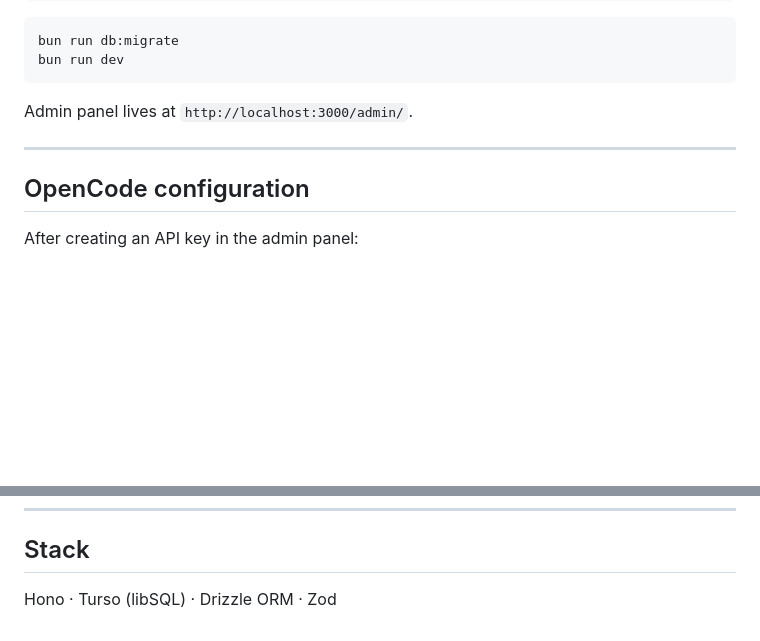
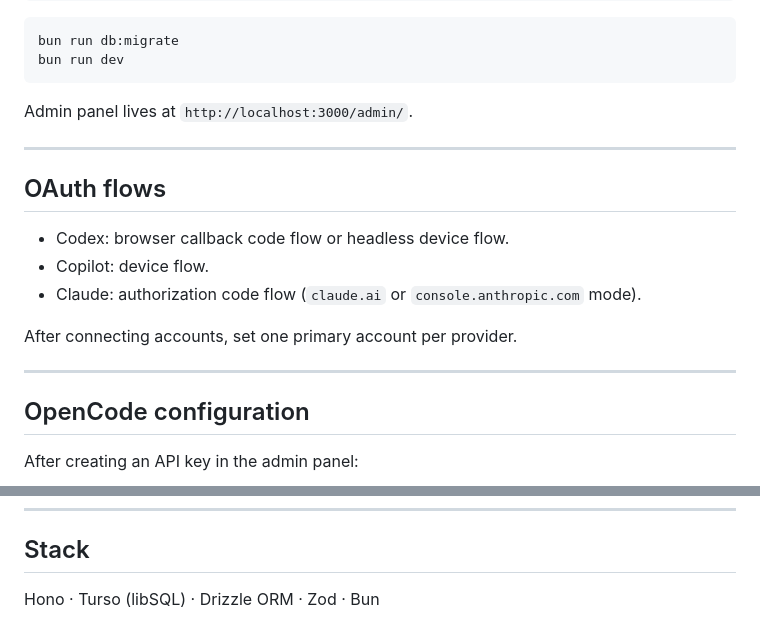
Before and after one commit to rexdotsh/kleis, a Markdown page: README.md, 2 parts joined by grey strips. GitHub-like rendering; blank space fills up the shorter version.

```diff
--- a/README.md
+++ b/README.md
@@ -51,6 +55,16 @@ Admin panel lives at `http://localhost:3000/admin/`.
 
 ---
 
+## OAuth flows
+
+- Codex: browser callback code flow or headless device flow.
+- Copilot: device flow.
+- Claude: authorization code flow (`claude.ai` or `console.anthropic.com` mode).
+
+After connecting accounts, set one primary account per provider.
+
+---
+
 ## OpenCode configuration
 
 After creating an API key in the admin panel:
@@ -72,4 +86,4 @@ Build pre-bundles everything into `dist/index.js` because Vercel's `@vercel/node
 
 ## Stack
 
-Hono &middot; Turso (libSQL) &middot; Drizzle ORM &middot; Zod
+Hono &middot; Turso (libSQL) &middot; Drizzle ORM &middot; Zod &middot; Bun
```
Also changed, not shown: other parts of README.md (+4 -0 lines), assets/hero.png (added), 1 other file.
